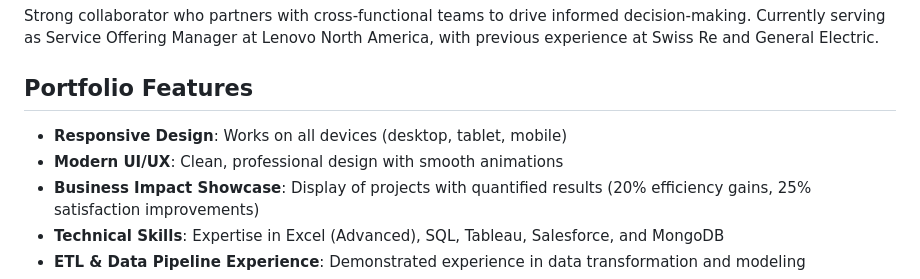
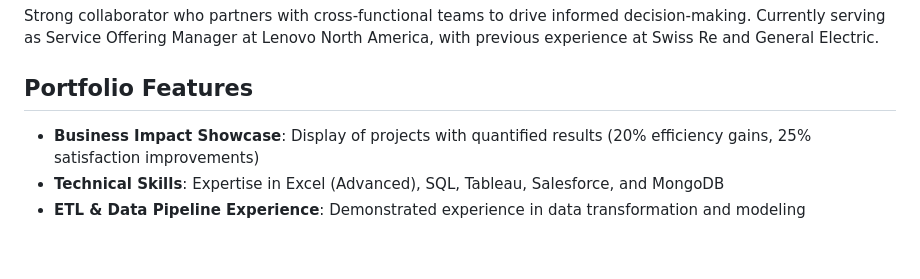
Before and after one commit to Salo996/Data-analyst-portfolio, a Markdown page: README.md, the part around the change. Rendered like a GitHub page; blank space fills up the shorter version.

```diff
--- a/README.md
+++ b/README.md
@@ -13,8 +13,7 @@ Strong collaborator who partners with cross-functional teams to drive informed d
 
 ## Portfolio Features
 
-- **Responsive Design**: Works on all devices (desktop, tablet, mobile)
-- **Modern UI/UX**: Clean, professional design with smooth animations
+
 - **Business Impact Showcase**: Display of projects with quantified results (20% efficiency gains, 25% satisfaction improvements)
 - **Technical Skills**: Expertise in Excel (Advanced), SQL, Tableau, Salesforce, and MongoDB
 - **ETL & Data Pipeline Experience**: Demonstrated experience in data transformation and modeling
```
